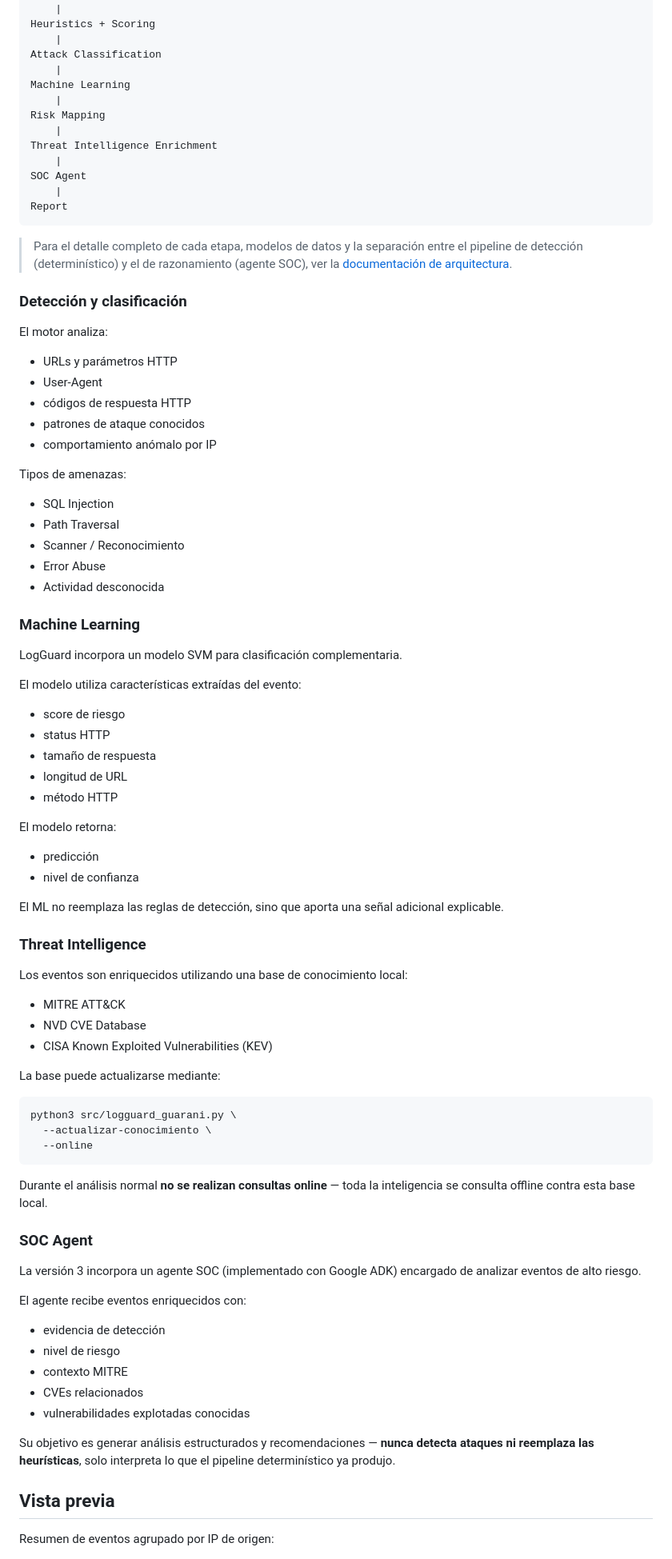
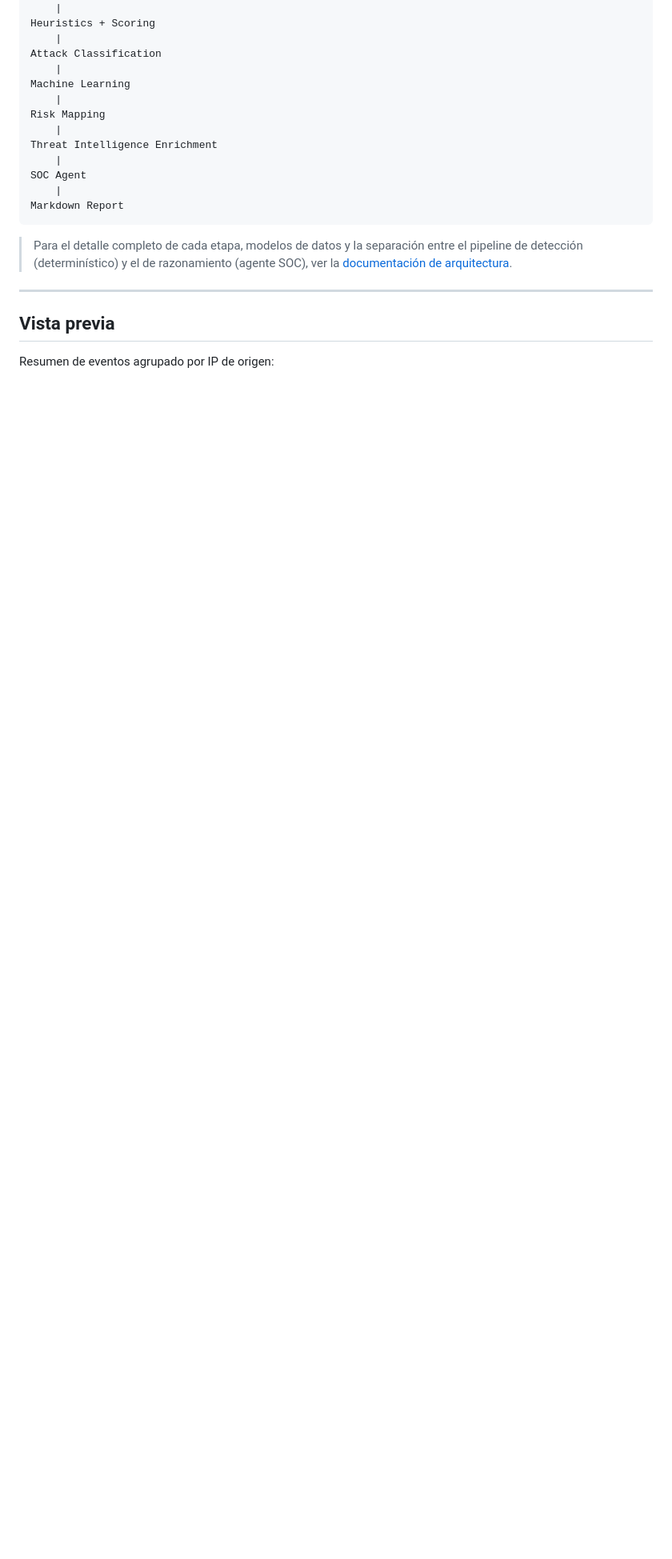
Before and after one commit to snsanchez/logguard-guarani, a Markdown page: README.md, the part around one of its changes. Shown at 80% size. GitHub-like rendering; blank space fills up the shorter version.

````diff
--- a/README.md
+++ b/README.md
@@ -77,79 +174,12 @@ Threat Intelligence Enrichment
     |
 SOC Agent
     |
-Report
+Markdown Report
 ```
 
 > Para el detalle completo de cada etapa, modelos de datos y la separación entre el pipeline de detección (determinístico) y el de razonamiento (agente SOC), ver la [documentación de arquitectura](https://snsanchez.github.io/logguard-guarani/#architecture-overview).
 
-### Detección y clasificación
-
-El motor analiza:
-
-- URLs y parámetros HTTP
-- User-Agent
-- códigos de respuesta HTTP
-- patrones de ataque conocidos
-- comportamiento anómalo por IP
-
-Tipos de amenazas:
-
-- SQL Injection
-- Path Traversal
-- Scanner / Reconocimiento
-- Error Abuse
-- Actividad desconocida
-
-### Machine Learning
-
-LogGuard incorpora un modelo SVM para clasificación complementaria.
-
-El modelo utiliza características extraídas del evento:
-
-- score de riesgo
-- status HTTP
-- tamaño de respuesta
-- longitud de URL
-- método HTTP
-
-El modelo retorna:
-
-- predicción
-- nivel de confianza
-
-El ML no reemplaza las reglas de detección, sino que aporta una señal adicional explicable.
-
-### Threat Intelligence
-
-Los eventos son enriquecidos utilizando una base de conocimiento local:
-
-- MITRE ATT&CK
-- NVD CVE Database
-- CISA Known Exploited Vulnerabilities (KEV)
-
-La base puede actualizarse mediante:
-
-```bash
-python3 src/logguard_guarani.py \
-  --actualizar-conocimiento \
-  --online
-```
-
-Durante el análisis normal **no se realizan consultas online** — toda la inteligencia se consulta offline contra esta base local.
-
-### SOC Agent
-
-La versión 3 incorpora un agente SOC (implementado con Google ADK) encargado de analizar eventos de alto riesgo.
-
-El agente recibe eventos enriquecidos con:
-
-- evidencia de detección
-- nivel de riesgo
-- contexto MITRE
-- CVEs relacionados
-- vulnerabilidades explotadas conocidas
-
-Su objetivo es generar análisis estructurados y recomendaciones — **nunca detecta ataques ni reemplaza las heurísticas**, solo interpreta lo que el pipeline determinístico ya produjo.
+---
 
 ## Vista previa
 
````
Also changed, not shown: other parts of README.md (+138 -98 lines).
